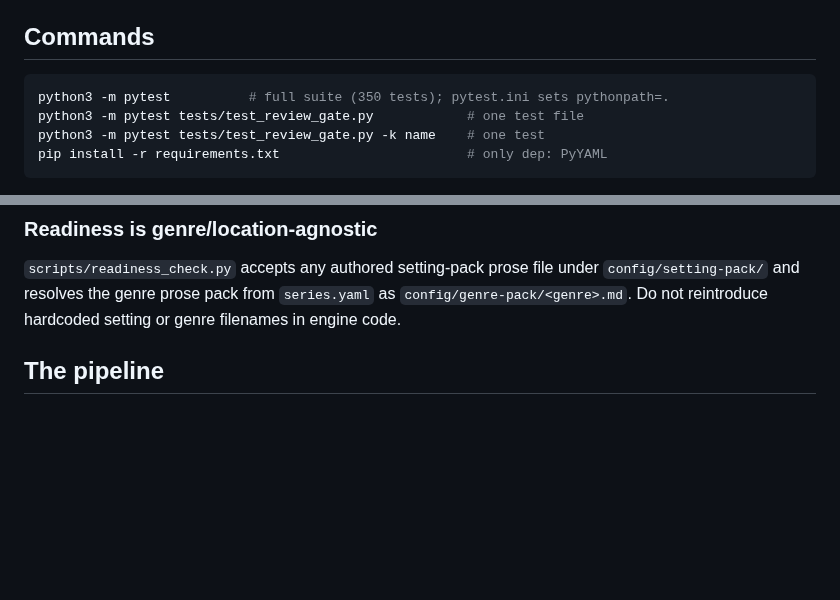
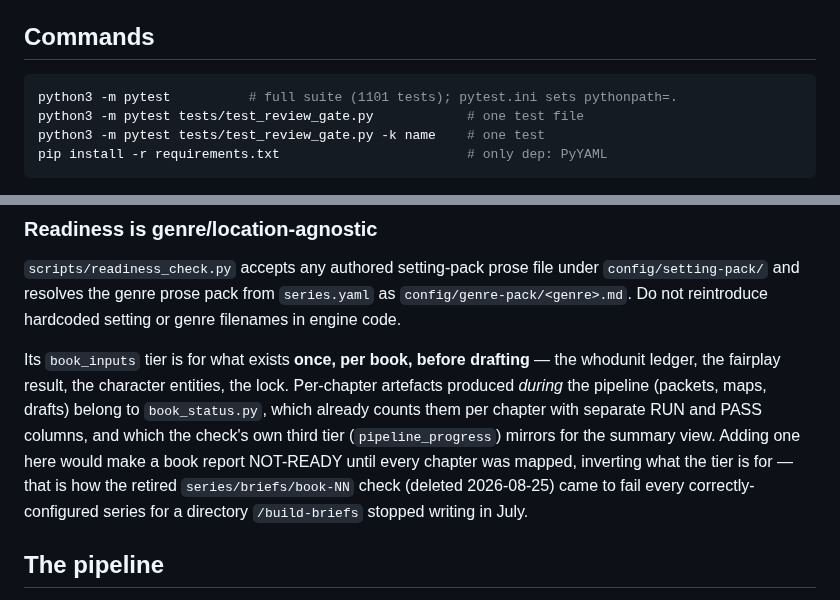
Before and after one commit to bkoh957/penny, a Markdown page: CLAUDE.md, 2 parts joined by grey strips. Rendered like a GitHub page; blank space fills up the shorter version.

Commit message:
CLAUDE.md: record the book_inputs tier rule, refresh the test count
The chapter-briefs check failed every correctly-configured series because
nothing wrote down what book_inputs is for. Says it now, beside the
readiness section's existing genre/location rule, so the next per-chapter
artefact gets routed to book_status.py instead.

Test count was 350; it is 1101.

Co-Authored-By: Claude Opus 5 <noreply@anthropic.com>
Claude-Session: https://claude.ai/code/session_01AsULw8xgUPQh6oBk6u85mF

````diff
--- a/CLAUDE.md
+++ b/CLAUDE.md
@@ -49,7 +49,7 @@ session start for current state.
 ## Commands
 
 ```bash
-python3 -m pytest          # full suite (350 tests); pytest.ini sets pythonpath=.
+python3 -m pytest          # full suite (1101 tests); pytest.ini sets pythonpath=.
 python3 -m pytest tests/test_review_gate.py            # one test file
 python3 -m pytest tests/test_review_gate.py -k name    # one test
 pip install -r requirements.txt                        # only dep: PyYAML
@@ -99,6 +99,16 @@ pure stdlib — see the dependency split below.
 `config/setting-pack/` and resolves the genre prose pack from `series.yaml` as
 `config/genre-pack/<genre>.md`. Do not reintroduce hardcoded setting or genre filenames in
 engine code.
+
+Its `book_inputs` tier is for what exists **once, per book, before drafting** — the
+whodunit ledger, the fairplay result, the character entities, the lock. Per-chapter
+artefacts produced *during* the pipeline (packets, maps, drafts) belong to
+`book_status.py`, which already counts them per chapter with separate RUN and PASS
+columns, and which the check's own third tier (`pipeline_progress`) mirrors for the
+summary view. Adding one here would make a book report NOT-READY until every chapter was
+mapped, inverting what the tier is for — that is how the retired `series/briefs/book-NN`
+check (deleted 2026-08-25) came to fail every correctly-configured series for a directory
+`/build-briefs` stopped writing in July.
 
 ## The pipeline
 
````
